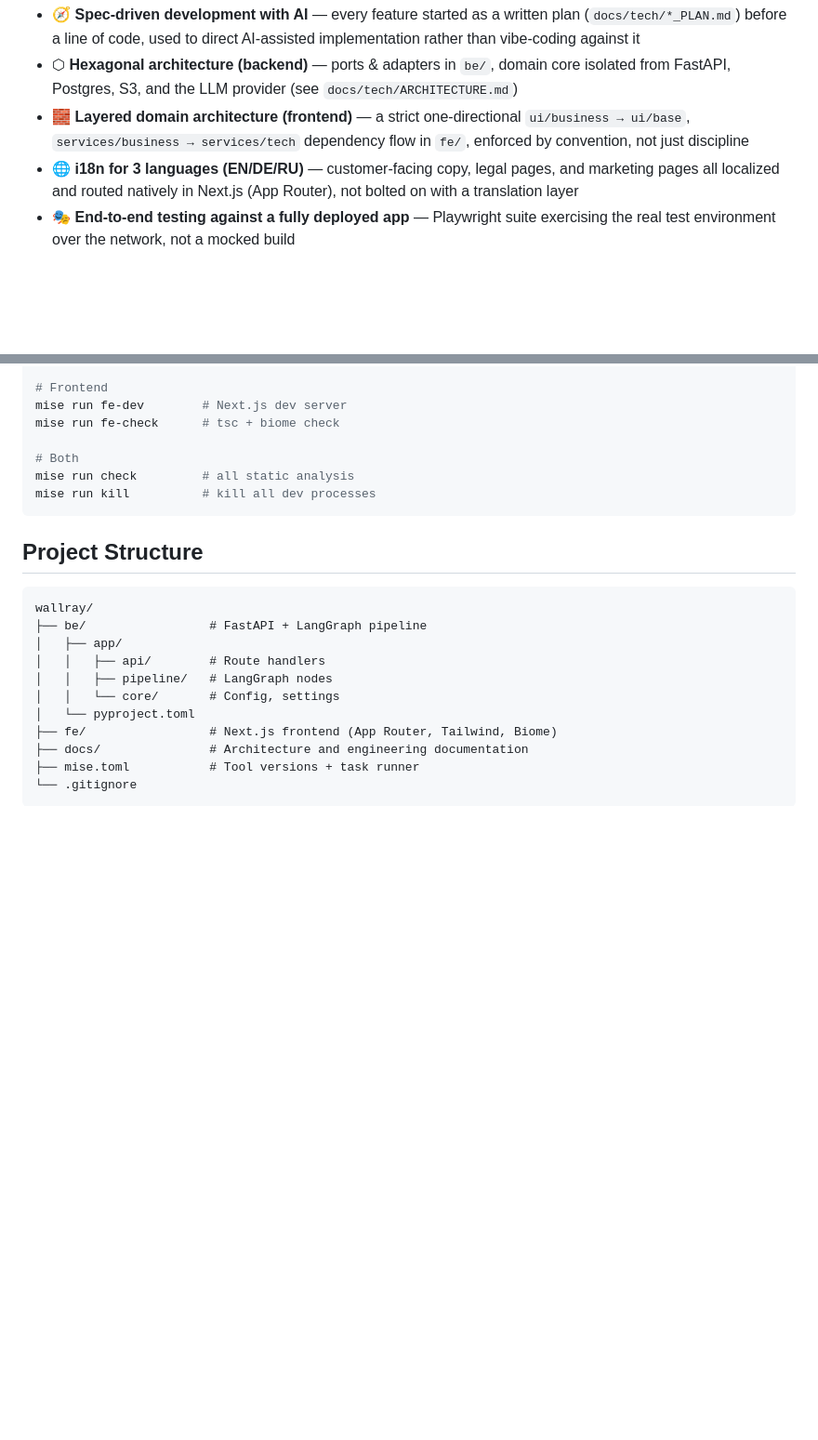
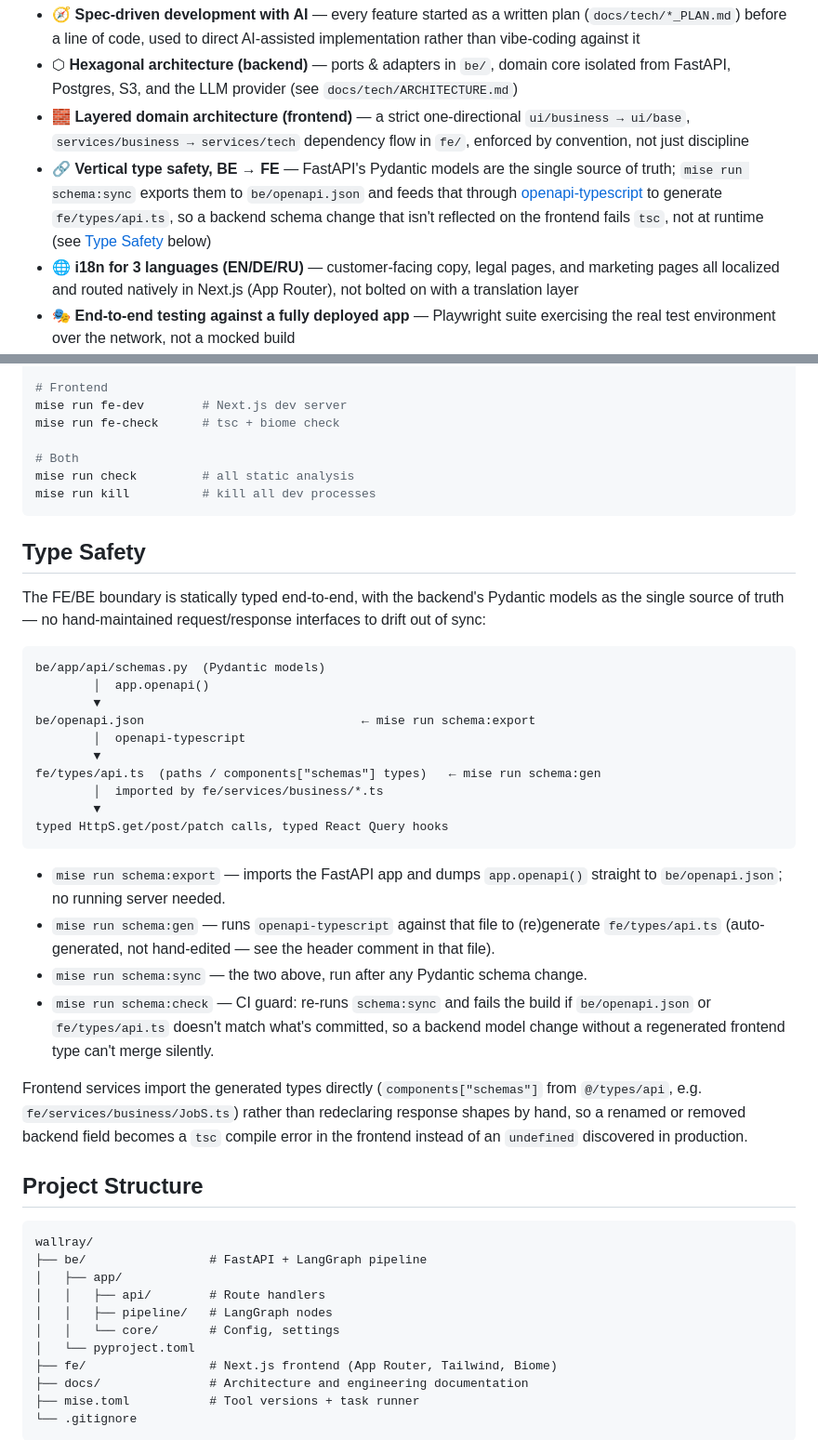
Before and after one commit to denislutz/wallray, a Markdown page: README.md, 2 parts joined by grey strips. Shown at 93% size. Rendered like a GitHub page; blank space fills up the shorter version.

Commit message:
chore: add type safety note

````diff
--- a/README.md
+++ b/README.md
@@ -11,6 +11,7 @@ This is a solo-built, end-to-end portfolio project — not just a model wrapper.
 - 🧭 **Spec-driven development with AI** — every feature started as a written plan (`docs/tech/*_PLAN.md`) before a line of code, used to direct AI-assisted implementation rather than vibe-coding against it
 - ⬡ **Hexagonal architecture (backend)** — ports & adapters in `be/`, domain core isolated from FastAPI, Postgres, S3, and the LLM provider (see `docs/tech/ARCHITECTURE.md`)
 - 🧱 **Layered domain architecture (frontend)** — a strict one-directional `ui/business → ui/base`, `services/business → services/tech` dependency flow in `fe/`, enforced by convention, not just discipline
+- 🔗 **Vertical type safety, BE → FE** — FastAPI's Pydantic models are the single source of truth; `mise run schema:sync` exports them to `be/openapi.json` and feeds that through [openapi-typescript](https://openapi-ts.dev/) to generate `fe/types/api.ts`, so a backend schema change that isn't reflected on the frontend fails `tsc`, not at runtime (see [Type Safety](#type-safety) below)
 - 🌐 **i18n for 3 languages (EN/DE/RU)** — customer-facing copy, legal pages, and marketing pages all localized and routed natively in Next.js (App Router), not bolted on with a translation layer
 - 🎭 **End-to-end testing against a fully deployed app** — Playwright suite exercising the real test environment over the network, not a mocked build
 - 🔬 **"Unit size discovery" testing strategy** — a deliberate split between infrastructure code (stable APIs, high reuse → worth isolated unit tests) and feature code (one-off, evolves fast → prefer sociable tests with real collaborators over brittle mocks); see [docs/tech/unit-size-discovery-theory.md](docs/tech/unit-size-discovery-theory.md)
@@ -75,6 +76,38 @@ mise run check         # all static analysis
 mise run kill          # kill all dev processes
 ```
 
+## Type Safety
+
+The FE/BE boundary is statically typed end-to-end, with the backend's Pydantic models as the
+single source of truth — no hand-maintained request/response interfaces to drift out of sync:
+
+```
+be/app/api/schemas.py  (Pydantic models)
+        │  app.openapi()
+        ▼
+be/openapi.json                              ← mise run schema:export
+        │  openapi-typescript
+        ▼
+fe/types/api.ts  (paths / components["schemas"] types)   ← mise run schema:gen
+        │  imported by fe/services/business/*.ts
+        ▼
+typed HttpS.get/post/patch calls, typed React Query hooks
+```
+
+- `mise run schema:export` — imports the FastAPI app and dumps `app.openapi()` straight to
+  `be/openapi.json`; no running server needed.
+- `mise run schema:gen` — runs `openapi-typescript` against that file to (re)generate
+  `fe/types/api.ts` (auto-generated, not hand-edited — see the header comment in that file).
+- `mise run schema:sync` — the two above, run after any Pydantic schema change.
+- `mise run schema:check` — CI guard: re-runs `schema:sync` and fails the build if
+  `be/openapi.json` or `fe/types/api.ts` doesn't match what's committed, so a backend model
+  change without a regenerated frontend type can't merge silently.
+
+Frontend services import the generated types directly (`components["schemas"]` from
+`@/types/api`, e.g. `fe/services/business/JobS.ts`) rather than redeclaring response shapes by
+hand, so a renamed or removed backend field becomes a `tsc` compile error in the frontend instead
+of an `undefined` discovered in production.
+
 ## Project Structure
 
 ```
````
